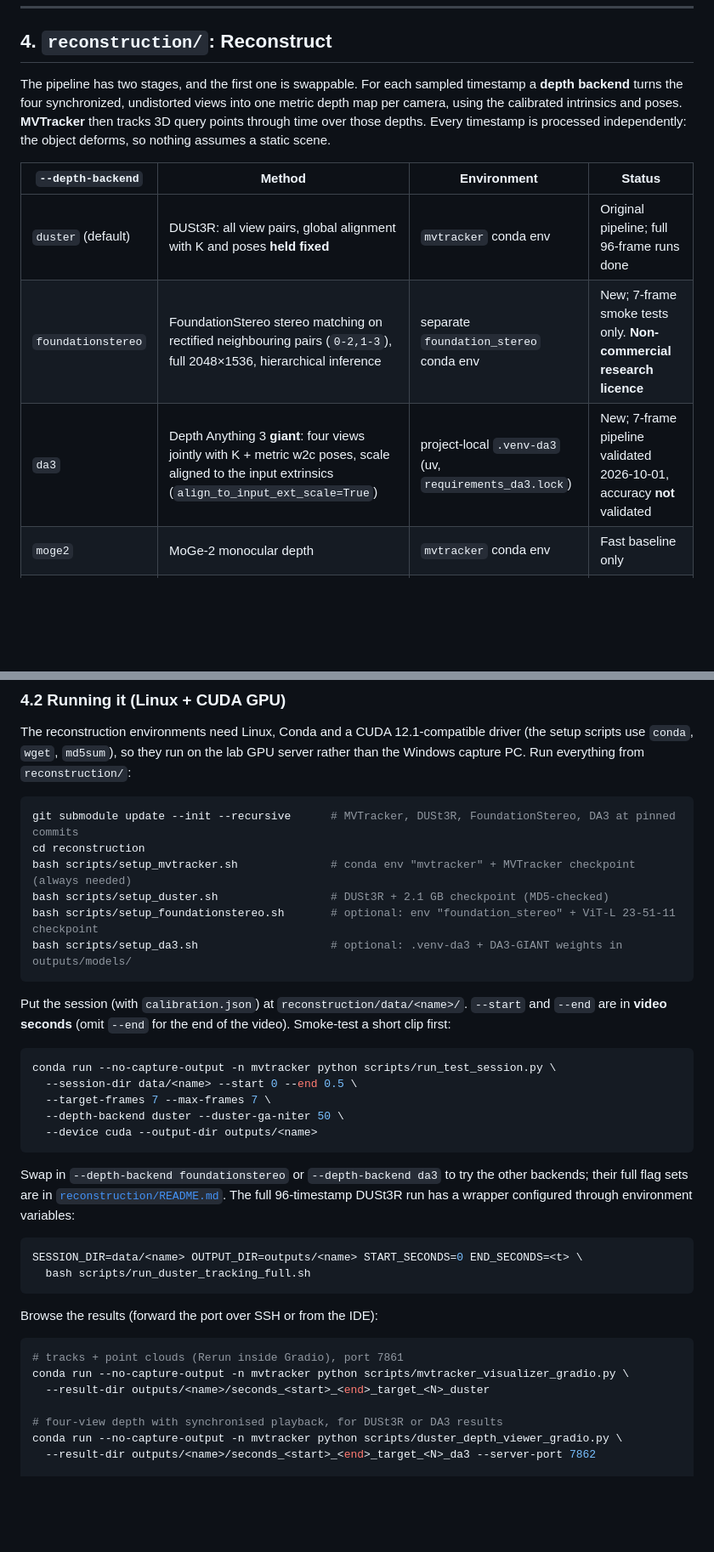
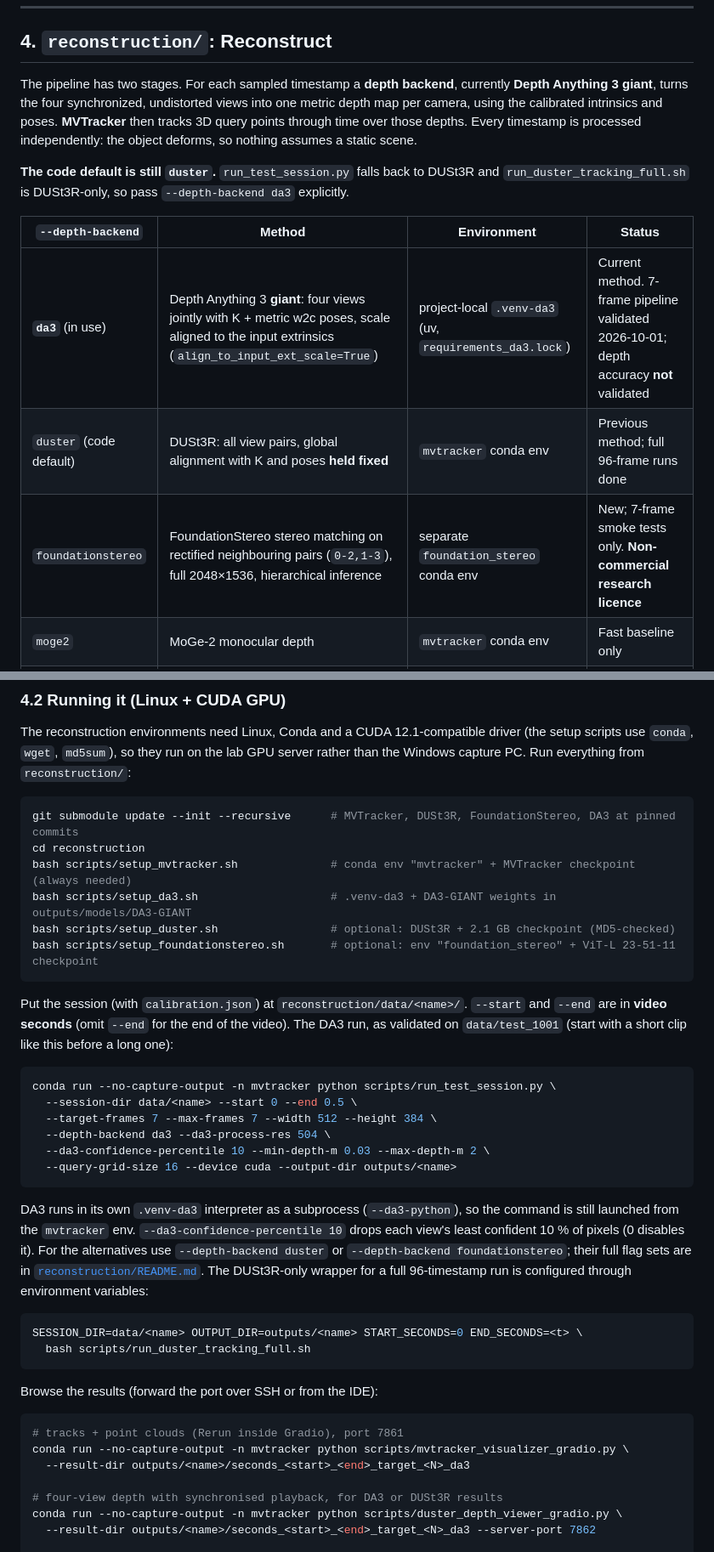
Before and after one commit to Xizhe-Hao/3D_Reconstruction, a Markdown page: README.md, 2 parts joined by grey strips. Shown at 85% size. Rendered like a GitHub page; blank space fills up the shorter version.

Commit message:
Update README.md to clarify depth backend options and highlight current method as Depth Anything 3 giant

````diff
--- a/README.md
+++ b/README.md
@@ -134,13 +134,15 @@ Full details: [`calibration/README.md`](./calibration/README.md), which also lis
 
 ## 4. `reconstruction/`: Reconstruct
 
-The pipeline has two stages, and the first one is swappable. For each sampled timestamp a **depth backend** turns the four synchronized, undistorted views into one metric depth map per camera, using the calibrated intrinsics and poses. **MVTracker** then tracks 3D query points through time over those depths. Every timestamp is processed independently: the object deforms, so nothing assumes a static scene.
+The pipeline has two stages. For each sampled timestamp a **depth backend**, currently **Depth Anything 3 giant**, turns the four synchronized, undistorted views into one metric depth map per camera, using the calibrated intrinsics and poses. **MVTracker** then tracks 3D query points through time over those depths. Every timestamp is processed independently: the object deforms, so nothing assumes a static scene.
+
+**The code default is still `duster`.** `run_test_session.py` falls back to DUSt3R and `run_duster_tracking_full.sh` is DUSt3R-only, so pass `--depth-backend da3` explicitly.
 
 | `--depth-backend` | Method | Environment | Status |
 |---|---|---|---|
-| `duster` (default) | DUSt3R: all view pairs, global alignment with K and poses **held fixed** | `mvtracker` conda env | Original pipeline; full 96-frame runs done |
+| **`da3`** (in use) | Depth Anything 3 **giant**: four views jointly with K + metric w2c poses, scale aligned to the input extrinsics (`align_to_input_ext_scale=True`) | project-local `.venv-da3` (uv, `requirements_da3.lock`) | Current method. 7-frame pipeline validated 2026-10-01; depth accuracy **not** validated |
+| `duster` (code default) | DUSt3R: all view pairs, global alignment with K and poses **held fixed** | `mvtracker` conda env | Previous method; full 96-frame runs done |
 | `foundationstereo` | FoundationStereo stereo matching on rectified neighbouring pairs (`0-2,1-3`), full 2048×1536, hierarchical inference | separate `foundation_stereo` conda env | New; 7-frame smoke tests only. **Non-commercial research licence** |
-| `da3` | Depth Anything 3 **giant**: four views jointly with K + metric w2c poses, scale aligned to the input extrinsics (`align_to_input_ext_scale=True`) | project-local `.venv-da3` (uv, `requirements_da3.lock`) | New; 7-frame pipeline validated 2026-10-01, accuracy **not** validated |
 | `moge2` | MoGe-2 monocular depth | `mvtracker` conda env | Fast baseline only |
 | `npz` | Externally computed metric depth (`--depth-path`, `--depth-unit m` or `mm`) | — | For plugging in other methods |
 
@@ -178,22 +180,23 @@ The reconstruction environments need Linux, Conda and a CUDA 12.1-compatible dri
 git submodule update --init --recursive      # MVTracker, DUSt3R, FoundationStereo, DA3 at pinned commits
 cd reconstruction
 bash scripts/setup_mvtracker.sh              # conda env "mvtracker" + MVTracker checkpoint (always needed)
-bash scripts/setup_duster.sh                 # DUSt3R + 2.1 GB checkpoint (MD5-checked)
+bash scripts/setup_da3.sh                    # .venv-da3 + DA3-GIANT weights in outputs/models/DA3-GIANT
+bash scripts/setup_duster.sh                 # optional: DUSt3R + 2.1 GB checkpoint (MD5-checked)
 bash scripts/setup_foundationstereo.sh       # optional: env "foundation_stereo" + ViT-L 23-51-11 checkpoint
-bash scripts/setup_da3.sh                    # optional: .venv-da3 + DA3-GIANT weights in outputs/models/
 ```
 
-Put the session (with `calibration.json`) at `reconstruction/data/<name>/`. `--start` and `--end` are in **video seconds** (omit `--end` for the end of the video). Smoke-test a short clip first:
+Put the session (with `calibration.json`) at `reconstruction/data/<name>/`. `--start` and `--end` are in **video seconds** (omit `--end` for the end of the video). The DA3 run, as validated on `data/test_1001` (start with a short clip like this before a long one):
 
 ```bash
 conda run --no-capture-output -n mvtracker python scripts/run_test_session.py \
   --session-dir data/<name> --start 0 --end 0.5 \
-  --target-frames 7 --max-frames 7 \
-  --depth-backend duster --duster-ga-niter 50 \
-  --device cuda --output-dir outputs/<name>
+  --target-frames 7 --max-frames 7 --width 512 --height 384 \
+  --depth-backend da3 --da3-process-res 504 \
+  --da3-confidence-percentile 10 --min-depth-m 0.03 --max-depth-m 2 \
+  --query-grid-size 16 --device cuda --output-dir outputs/<name>
 ```
 
-Swap in `--depth-backend foundationstereo` or `--depth-backend da3` to try the other backends; their full flag sets are in [`reconstruction/README.md`](./reconstruction/README.md). The full 96-timestamp DUSt3R run has a wrapper configured through environment variables:
+DA3 runs in its own `.venv-da3` interpreter as a subprocess (`--da3-python`), so the command is still launched from the `mvtracker` env. `--da3-confidence-percentile 10` drops each view's least confident 10 % of pixels (0 disables it). For the alternatives use `--depth-backend duster` or `--depth-backend foundationstereo`; their full flag sets are in [`reconstruction/README.md`](./reconstruction/README.md). The DUSt3R-only wrapper for a full 96-timestamp run is configured through environment variables:
 
 ```bash
 SESSION_DIR=data/<name> OUTPUT_DIR=outputs/<name> START_SECONDS=0 END_SECONDS=<t> \
@@ -205,9 +208,9 @@ Browse the results (forward the port over SSH or from the IDE):
 ```bash
 # tracks + point clouds (Rerun inside Gradio), port 7861
 conda run --no-capture-output -n mvtracker python scripts/mvtracker_visualizer_gradio.py \
-  --result-dir outputs/<name>/seconds_<start>_<end>_target_<N>_duster
+  --result-dir outputs/<name>/seconds_<start>_<end>_target_<N>_da3
 
-# four-view depth with synchronised playback, for DUSt3R or DA3 results
+# four-view depth with synchronised playback, for DA3 or DUSt3R results
 conda run --no-capture-output -n mvtracker python scripts/duster_depth_viewer_gradio.py \
   --result-dir outputs/<name>/seconds_<start>_<end>_target_<N>_da3 --server-port 7862
 
````
Also changed, not shown: other parts of README.md (+7 -8 lines).
